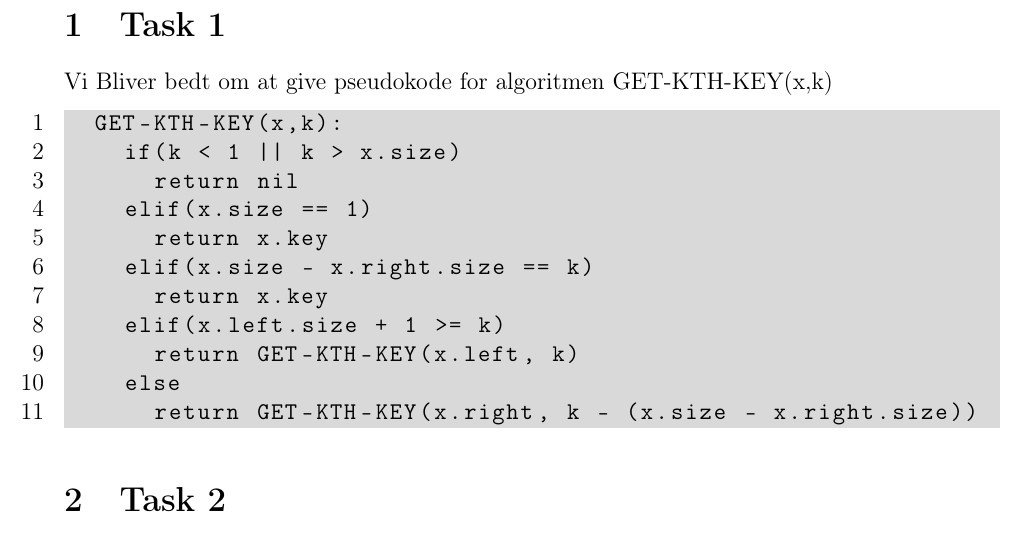
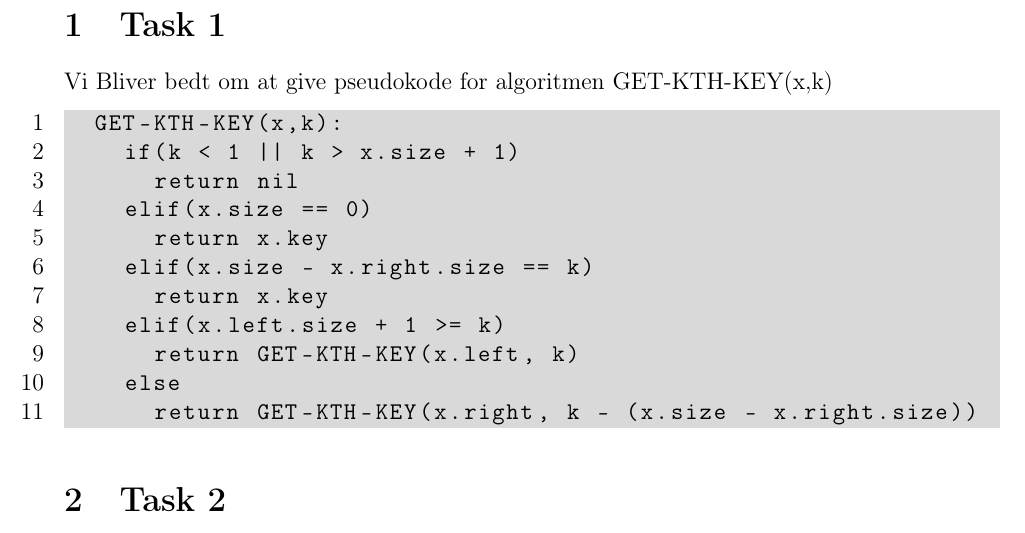
Before and after one commit to Snapzie/AD, a LaTeX document (A4/LaTex/master.tex, which reads A4/LaTex/Tasks/Task1.tex): part of page 2 of 4, cut so that both start at the same text. Compiled offline with pdfLaTeX.

Commit message:
Minor changes

```diff
--- a/A4/LaTex/Tasks/Task1.tex
+++ b/A4/LaTex/Tasks/Task1.tex
@@ -2,9 +2,9 @@
 Vi Bliver bedt om at give pseudokode for algoritmen GET-KTH-KEY(x,k)
 \begin{lstlisting}
 	GET-KTH-KEY(x,k):
-		if(k < 1 || k > x.size)
+		if(k < 1 || k > x.size + 1)
 			return nil
-		elif(x.size == 1)
+		elif(x.size == 0)
 			return x.key
 		elif(x.size - x.right.size == k)
 			return x.key
```
